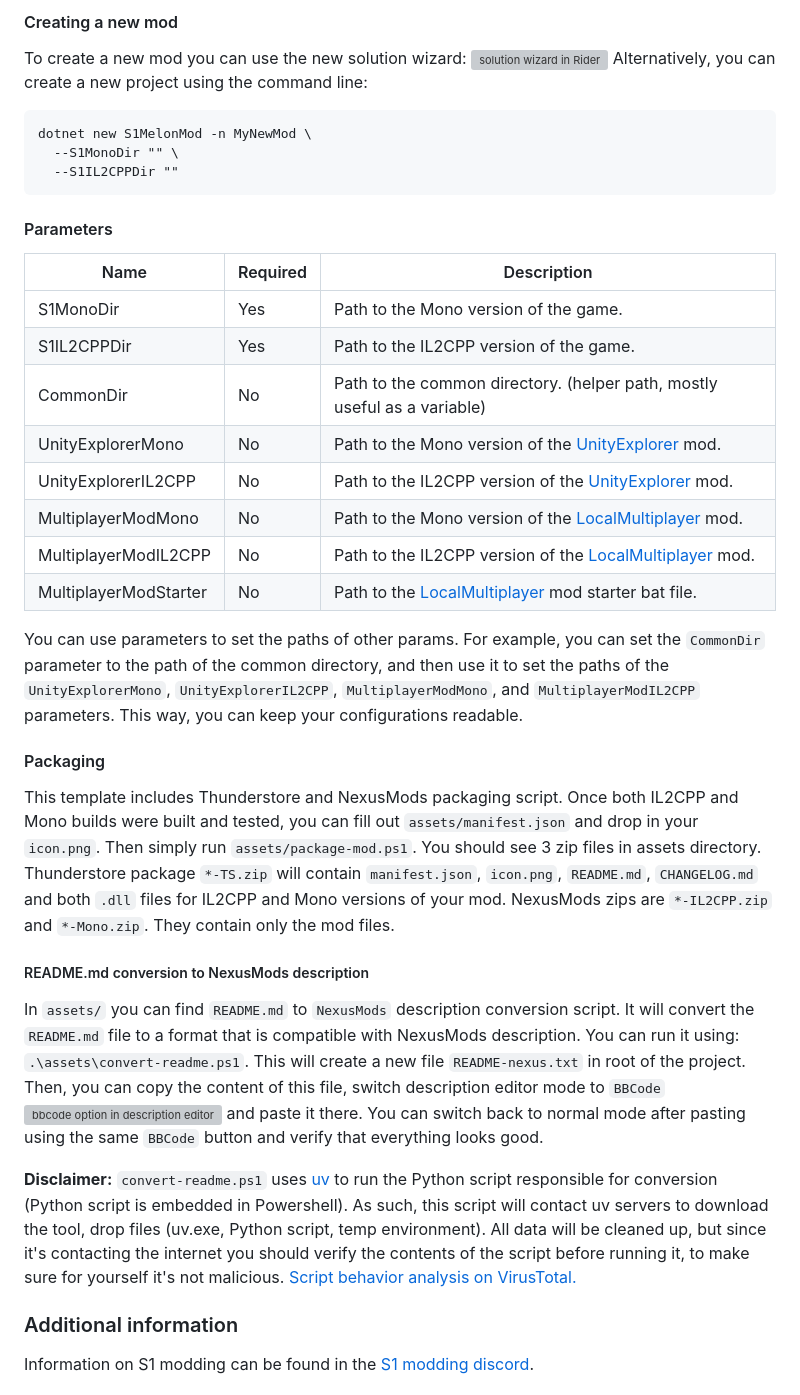
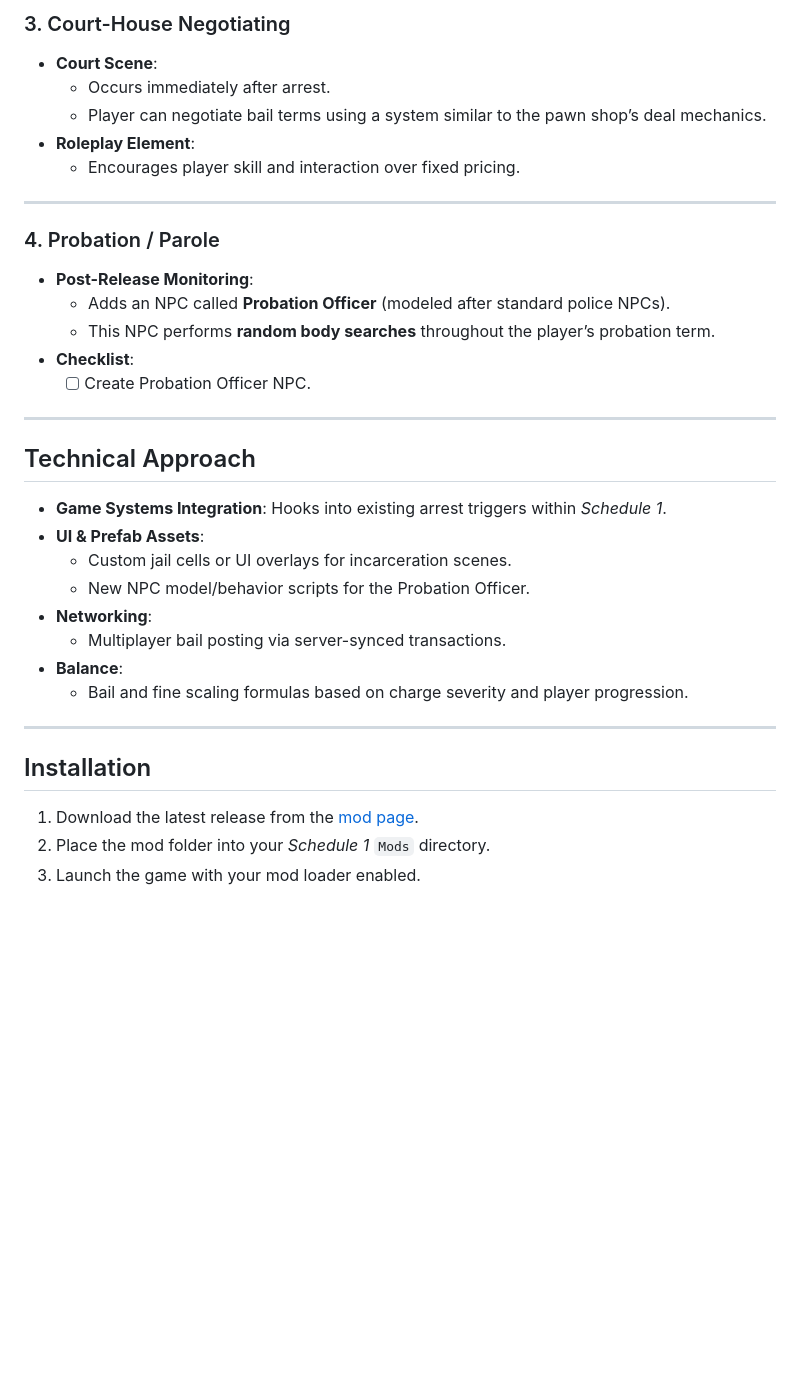
Before and after one commit to SirTidez/Behind-Bars, a Markdown page: README.md, the part around the change printed below. Drawn GitHub-style; blank space fills up the shorter version; grey boxes are pictures that could not be loaded.

````diff
--- a/README.md
+++ b/README.md
@@ -50,40 +39,36 @@ dotnet new install k073l.S1MelonMod
 
-#### Creating a new mod
-To create a new mod you can use the new solution wizard:
-![solution wizard in Rider](https://raw.githubusercontent.com/k073l/S1MelonModTemplate/master/assets-meta/wizard.png)
-Alternatively, you can create a new project using the command line:
-```
-dotnet new S1MelonMod -n MyNewMod \
-  --S1MonoDir "" \
-  --S1IL2CPPDir ""
-```
-#### Parameters
-| Name                  | Required | Description                                                                                          |
-| --------------------- | -------- | ---------------------------------------------------------------------------------------------------- |
-| S1MonoDir             | Yes      | Path to the Mono version of the game.                                                                |
-| S1IL2CPPDir           | Yes      | Path to the IL2CPP version of the game.                                                              |
-| CommonDir             | No       | Path to the common directory. (helper path, mostly useful as a variable)                             |
-| UnityExplorerMono     | No       | Path to the Mono version of the [UnityExplorer](https://github.com/yukieiji/UnityExplorer) mod.      |
-| UnityExplorerIL2CPP   | No       | Path to the IL2CPP version of the [UnityExplorer](https://github.com/yukieiji/UnityExplorer) mod.    |
-| MultiplayerModMono    | No       | Path to the Mono version of the [LocalMultiplayer](https://github.com/k073l/LocalMultiplayer) mod.   |
-| MultiplayerModIL2CPP  | No       | Path to the IL2CPP version of the [LocalMultiplayer](https://github.com/k073l/LocalMultiplayer) mod. |
-| MultiplayerModStarter | No       | Path to the [LocalMultiplayer](https://github.com/k073l/LocalMultiplayer) mod starter bat file.      |
+### 3. Court-House Negotiating
+- **Court Scene**:
+  - Occurs immediately after arrest.
+  - Player can negotiate bail terms using a system similar to the pawn shop’s deal mechanics.
+- **Roleplay Element**:
+  - Encourages player skill and interaction over fixed pricing.
 
+---
 
-You can use parameters to set the paths of other params. For example, you can set the `CommonDir` parameter to the path of the common directory, and then use it to set the paths of the `UnityExplorerMono`, `UnityExplorerIL2CPP`, `MultiplayerModMono`, and `MultiplayerModIL2CPP` parameters. This way, you can keep your configurations readable.
+### 4. Probation / Parole
+- **Post-Release Monitoring**:
+  - Adds an NPC called **Probation Officer** (modeled after standard police NPCs).
+  - This NPC performs **random body searches** throughout the player’s probation term.
+- **Checklist**:
+  - [ ] Create Probation Officer NPC.
 
-#### Packaging
-This template includes Thunderstore and NexusMods packaging script. Once both IL2CPP and Mono builds were built and tested, you can fill out `assets/manifest.json` and drop in your `icon.png`. Then simply run `assets/package-mod.ps1`. You should see 3 zip files in assets directory. Thunderstore package `*-TS.zip` will contain `manifest.json`, `icon.png`, `README.md`, `CHANGELOG.md` and both `.dll` files for IL2CPP and Mono versions of your mod. NexusMods zips are `*-IL2CPP.zip` and `*-Mono.zip`. They contain only the mod files.
+---
 
-##### README.md conversion to NexusMods description
-In `assets/` you can find `README.md` to `NexusMods` description conversion script. It will convert the `README.md` file to a format that is compatible with NexusMods description. You can run it using:
-`.\assets\convert-readme.ps1`.
-This will create a new file `README-nexus.txt` in root of the project. Then, you can copy the content of this file, switch description editor mode to `BBCode`
-![bbcode option in description editor](https://raw.githubusercontent.com/k073l/S1MelonModTemplate/master/assets-meta/bbcode.png)
-and paste it there. You can switch back to normal mode after pasting using the same `BBCode` button and verify that everything looks good.
+## Technical Approach
+- **Game Systems Integration**: Hooks into existing arrest triggers within *Schedule 1*.
+- **UI & Prefab Assets**:
+  - Custom jail cells or UI overlays for incarceration scenes.
+  - New NPC model/behavior scripts for the Probation Officer.
+- **Networking**:
+  - Multiplayer bail posting via server-synced transactions.
+- **Balance**:
+  - Bail and fine scaling formulas based on charge severity and player progression.
 
-**Disclaimer:** `convert-readme.ps1` uses [uv](https://docs.astral.sh/uv) to run the Python script responsible for conversion (Python script is embedded in Powershell). As such, this script will contact uv servers to download the tool, drop files (uv.exe, Python script, temp environment). All data will be cleaned up, but since it's contacting the internet you should verify the contents of the script before running it, to make sure for yourself it's not malicious. [Script behavior analysis on VirusTotal.](https://www.virustotal.com/gui/file/018ef20da353604ac0ad5d12ba321fb1fb5bff83e07cd0e40c13dc2b3bdb15cf/behavior)
+---
 
-### Additional information
-Information on S1 modding can be found in the [S1 modding discord](https://discord.gg/9Z5RKEYSzq).
+## Installation
+1. Download the latest release from the [mod page](#).
+2. Place the mod folder into your *Schedule 1* `Mods` directory.
+3. Launch the game with your mod loader enabled.
 
````
Also changed, not shown: other parts of README.md (+44 -93 lines).
